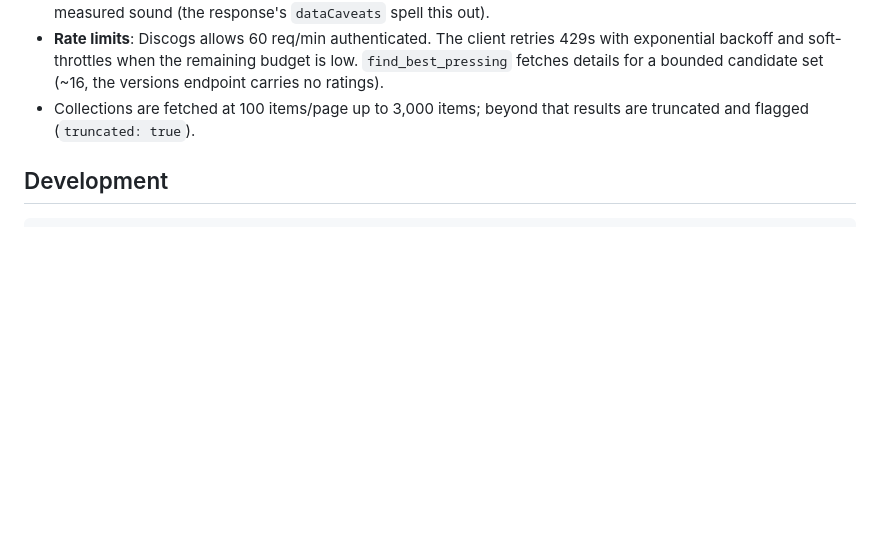
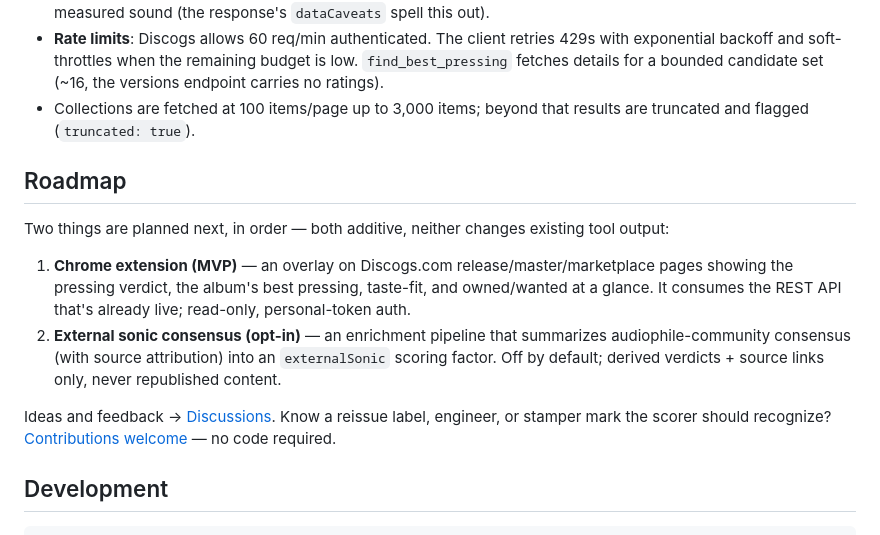
Before and after one commit to WOIII-me/Discogs-MCP, a Markdown page: README.md, the part around the change. Drawn GitHub-style; blank space fills up the shorter version.

Commit message:
README: add public roadmap section
Extension MVP and opt-in external-consensus enrichment, plus pointers to
Discussions and the reputation-data contribution thread.

Co-Authored-By: Claude Opus 4.8 <noreply@anthropic.com>

````diff
--- a/README.md
+++ b/README.md
@@ -142,6 +142,15 @@ Discogs **personal access token** (`Authorization: Bearer <token>`), enforces th
 - **Rate limits**: Discogs allows 60 req/min authenticated. The client retries 429s with exponential backoff and soft-throttles when the remaining budget is low. `find_best_pressing` fetches details for a bounded candidate set (~16, the versions endpoint carries no ratings).
 - Collections are fetched at 100 items/page up to 3,000 items; beyond that results are truncated and flagged (`truncated: true`).
 
+## Roadmap
+
+Two things are planned next, in order — both additive, neither changes existing tool output:
+
+1. **Chrome extension (MVP)** — an overlay on Discogs.com release/master/marketplace pages showing the pressing verdict, the album's best pressing, taste-fit, and owned/wanted at a glance. It consumes the REST API that's already live; read-only, personal-token auth.
+2. **External sonic consensus (opt-in)** — an enrichment pipeline that summarizes audiophile-community consensus (with source attribution) into an `externalSonic` scoring factor. Off by default; derived verdicts + source links only, never republished content.
+
+Ideas and feedback → [Discussions](https://github.com/WOIII-me/Discogs-MCP/discussions). Know a reissue label, engineer, or stamper mark the scorer should recognize? [Contributions welcome](https://github.com/WOIII-me/Discogs-MCP/discussions/6) — no code required.
+
 ## Development
 
 ```sh
````
